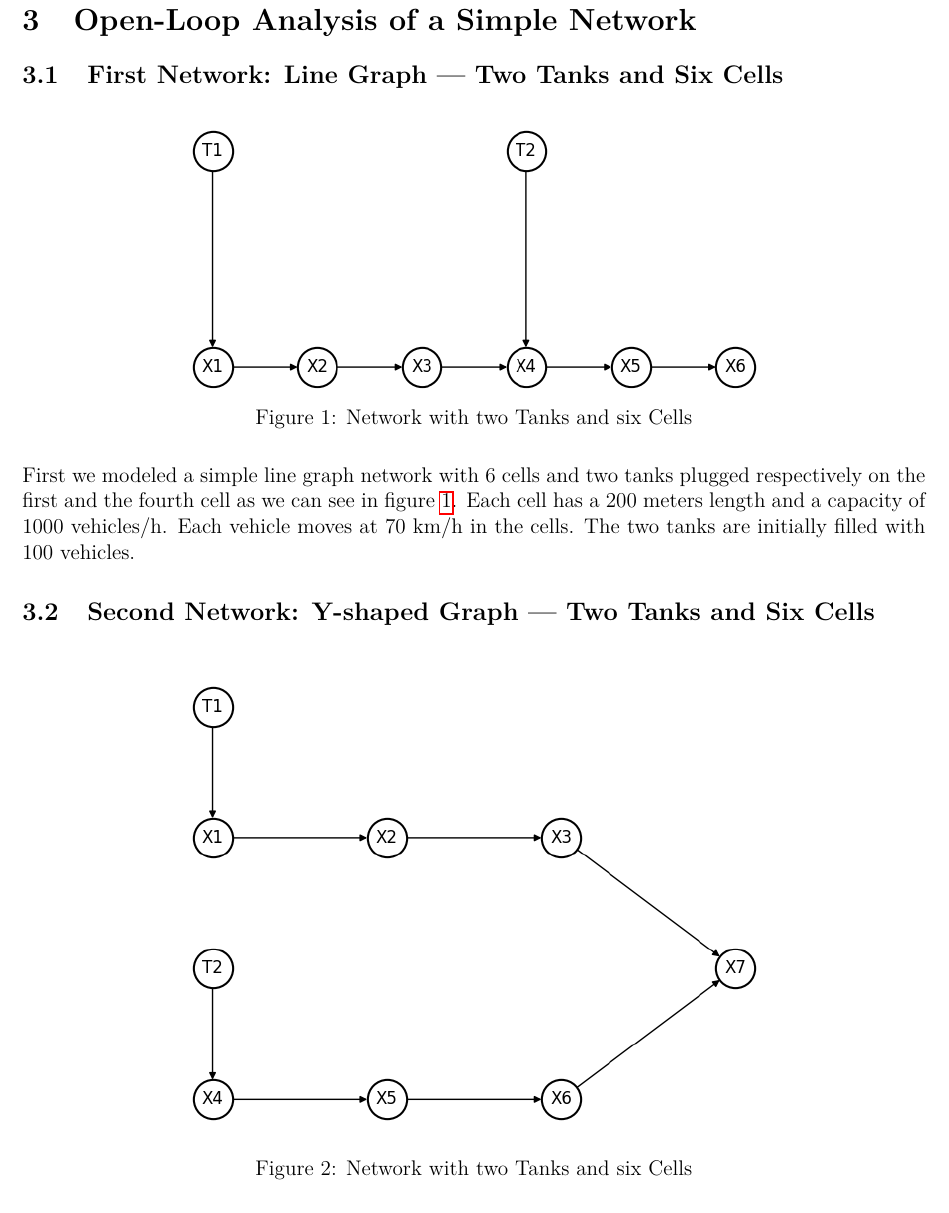
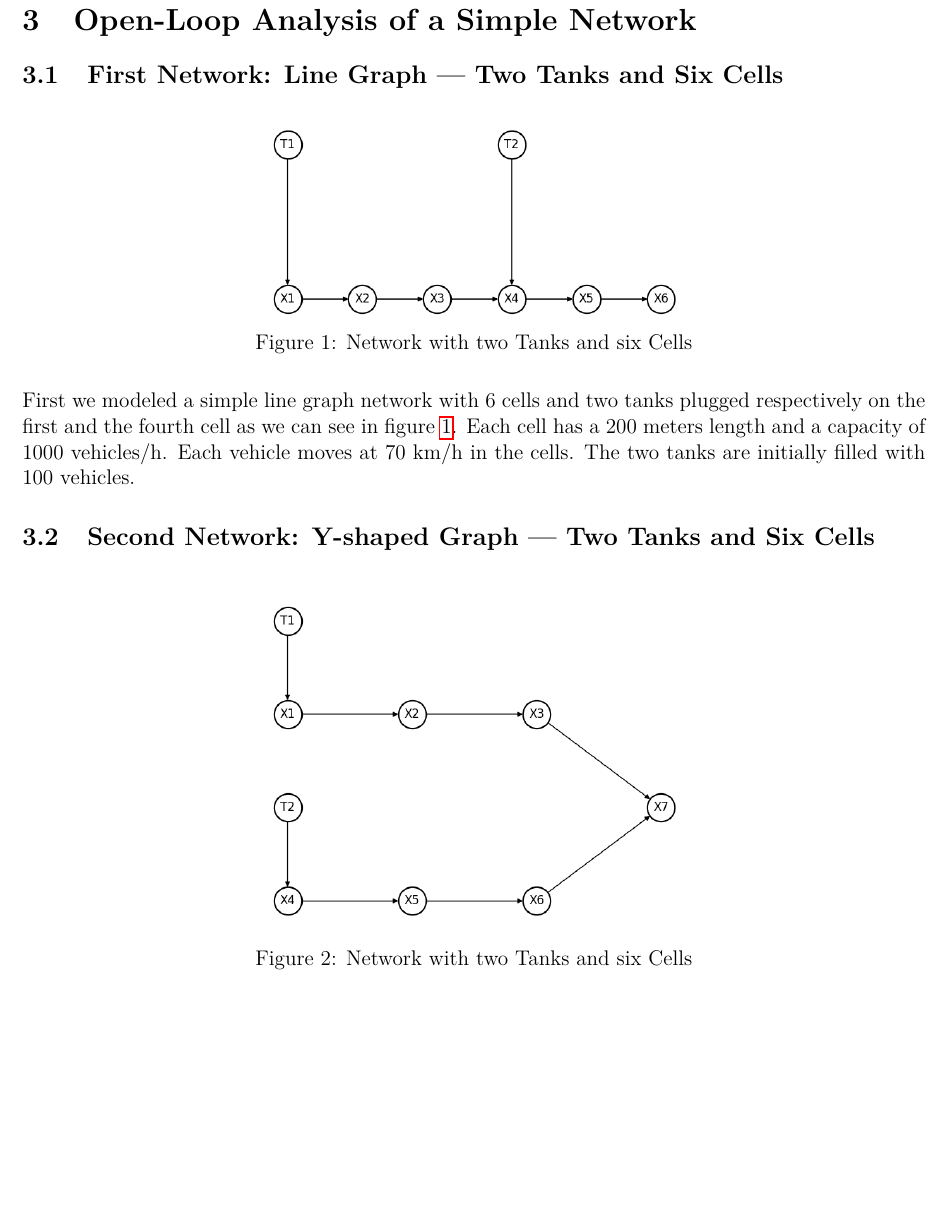
Before and after one commit to delincta/IntegratorProject, a LaTeX document (report/RapportProjet.tex): part of page 6 of 14, cut so that both start at the same text, the shorter picture padded with empty space. Compiled offline with pdfLaTeX.

Commit message:
modif scheme

```diff
--- a/report/RapportProjet.tex
+++ b/report/RapportProjet.tex
@@ -182,7 +182,7 @@ When we get $m \in \mathcal{X}$ cells to a single cell $j \in \mathcal{X}$, we a
 \subsection{First Network: Line Graph --- Two Tanks and Six Cells}
 \begin{figure}[H]
     \centering
-    \includegraphics[width=0.7\textwidth]{figures/line_graph/graph_2Tanks_6cells.png}
+    \includegraphics[width=0.5\textwidth]{figures/line_graph/graph_2Tanks_6cells.png}
     \caption{Network with two Tanks and six Cells}
     \label{fig:simpleNetworkFig}
 \end{figure}
@@ -193,7 +193,7 @@ First we modeled a simple line graph network with 6 cells and two tanks plugged
 \subsection{Second Network: Y-shaped Graph --- Two Tanks and Six Cells}
 \begin{figure}[H]
     \centering
-    \includegraphics[width=0.7\textwidth]{figures/merge_graph/Graph.png}
+    \includegraphics[width=0.5\textwidth]{figures/merge_graph/Graph.png}
     \caption{Network with two Tanks and six Cells}
     \label{fig:complexNetworkFig}
 \end{figure}
@@ -211,4 +211,5 @@ To empty the tanks, two naive open-loop strategies were tested. On one hand, bot
     \caption{Two different evacuation strategies tested for the line graph : simultaneous or delayed evacuation}
     \label{fig:simpleNetwork_tankEmptying}
 \end{figure}
+\FloatBarrier
 
```
Also changed, not shown: report/RapportProjet.pdf, report/RapportProjet.tex (5 more changed lines), 5 other files.
